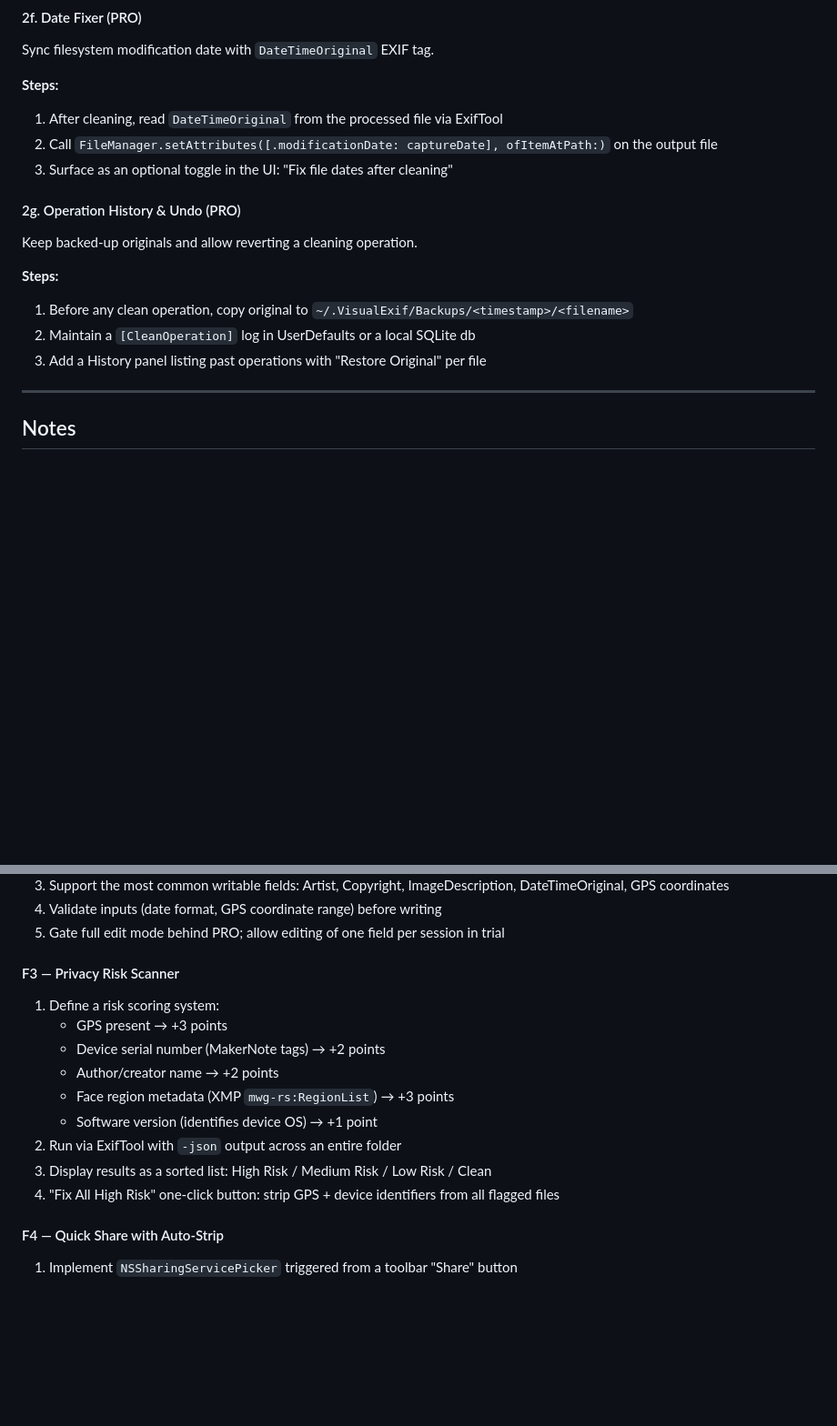
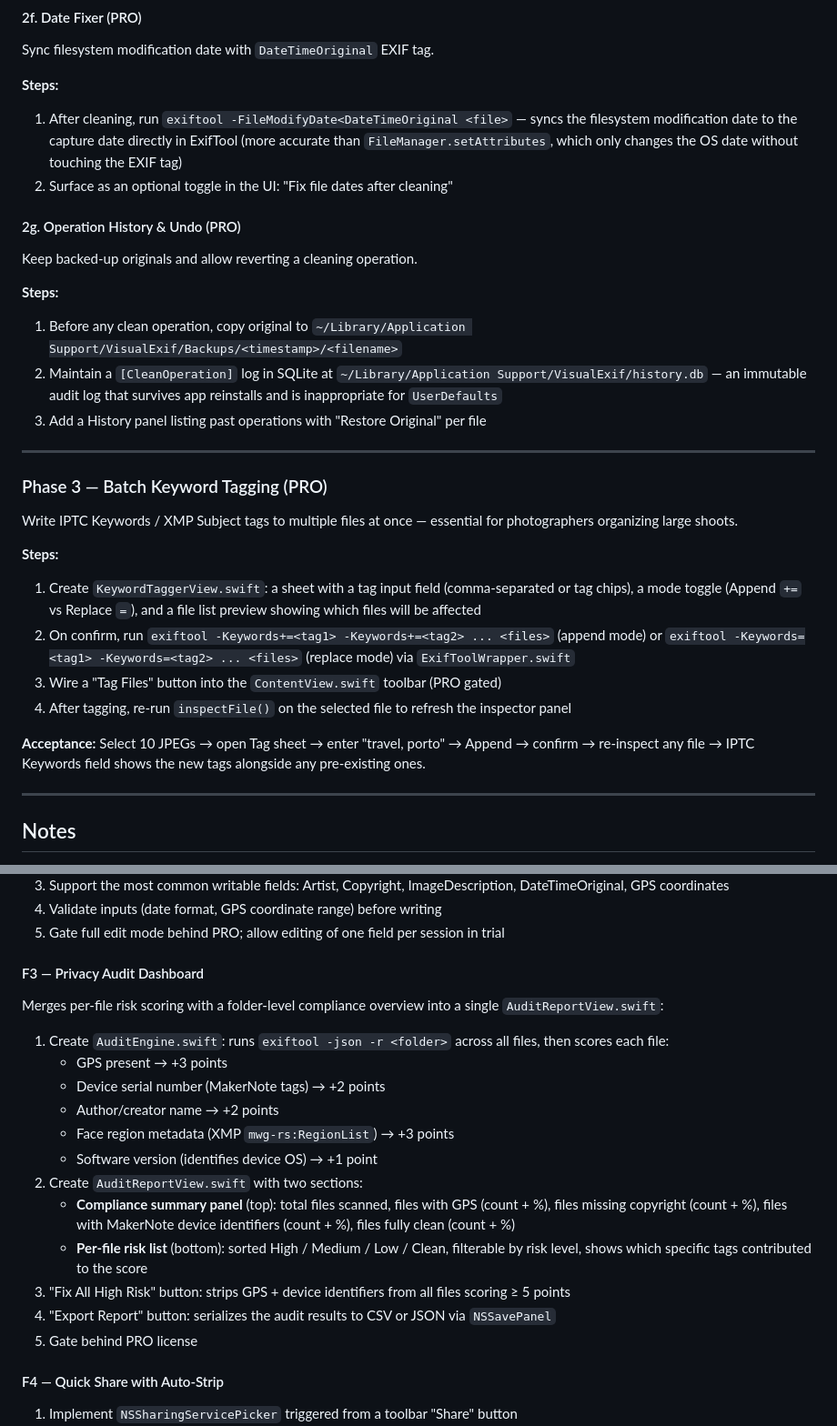
Before and after one commit to luisdanielsilva/VibeCoding-Ideas, a Markdown page: plans/IMPLEMENTATION_PLAN - VisualExif.md, 2 parts joined by grey strips. Shown at 91% size. Drawn GitHub-style; blank space fills up the shorter version.

```diff
--- a/plans/IMPLEMENTATION_PLAN - VisualExif.md
+++ b/plans/IMPLEMENTATION_PLAN - VisualExif.md
@@ -113,17 +115,29 @@ CR2, CR3, ARW, NEF, ORF, DNG — ExifTool supports these natively.
 Sync filesystem modification date with `DateTimeOriginal` EXIF tag.
 
 **Steps:**
-1. After cleaning, read `DateTimeOriginal` from the processed file via ExifTool
-2. Call `FileManager.setAttributes([.modificationDate: captureDate], ofItemAtPath:)` on the output file
-3. Surface as an optional toggle in the UI: "Fix file dates after cleaning"
+1. After cleaning, run `exiftool -FileModifyDate<DateTimeOriginal <file>` — syncs the filesystem modification date to the capture date directly in ExifTool (more accurate than `FileManager.setAttributes`, which only changes the OS date without touching the EXIF tag)
+2. Surface as an optional toggle in the UI: "Fix file dates after cleaning"
 
 #### 2g. Operation History & Undo (PRO)
 Keep backed-up originals and allow reverting a cleaning operation.
 
 **Steps:**
-1. Before any clean operation, copy original to `~/.VisualExif/Backups/<timestamp>/<filename>`
-2. Maintain a `[CleanOperation]` log in UserDefaults or a local SQLite db
+1. Before any clean operation, copy original to `~/Library/Application Support/VisualExif/Backups/<timestamp>/<filename>`
+2. Maintain a `[CleanOperation]` log in SQLite at `~/Library/Application Support/VisualExif/history.db` — an immutable audit log that survives app reinstalls and is inappropriate for `UserDefaults`
 3. Add a History panel listing past operations with "Restore Original" per file
+
+---
+
+### Phase 3 — Batch Keyword Tagging (PRO)
+Write IPTC Keywords / XMP Subject tags to multiple files at once — essential for photographers organizing large shoots.
+
+**Steps:**
+1. Create `KeywordTaggerView.swift`: a sheet with a tag input field (comma-separated or tag chips), a mode toggle (Append `+=` vs Replace `=`), and a file list preview showing which files will be affected
+2. On confirm, run `exiftool -Keywords+=<tag1> -Keywords+=<tag2> ... <files>` (append mode) or `exiftool -Keywords=<tag1> -Keywords=<tag2> ... <files>` (replace mode) via `ExifToolWrapper.swift`
+3. Wire a "Tag Files" button into the `ContentView.swift` toolbar (PRO gated)
+4. After tagging, re-run `inspectFile()` on the selected file to refresh the inspector panel
+
+**Acceptance:** Select 10 JPEGs → open Tag sheet → enter "travel, porto" → Append → confirm → re-inspect any file → IPTC Keywords field shows the new tags alongside any pre-existing ones.
 
 ---
 
@@ -169,16 +183,21 @@ ExifTool supports writing arbitrary EXIF tags (not just removing them):
 4. Validate inputs (date format, GPS coordinate range) before writing
 5. Gate full edit mode behind PRO; allow editing of one field per session in trial
 
-#### F3 — Privacy Risk Scanner
-1. Define a risk scoring system:
+#### F3 — Privacy Audit Dashboard
+Merges per-file risk scoring with a folder-level compliance overview into a single `AuditReportView.swift`:
+
+1. Create `AuditEngine.swift`: runs `exiftool -json -r <folder>` across all files, then scores each file:
    - GPS present → +3 points
    - Device serial number (MakerNote tags) → +2 points
    - Author/creator name → +2 points
    - Face region metadata (XMP `mwg-rs:RegionList`) → +3 points
    - Software version (identifies device OS) → +1 point
-2. Run via ExifTool with `-json` output across an entire folder
-3. Display results as a sorted list: High Risk / Medium Risk / Low Risk / Clean
-4. "Fix All High Risk" one-click button: strip GPS + device identifiers from all flagged files
+2. Create `AuditReportView.swift` with two sections:
+   - **Compliance summary panel** (top): total files scanned, files with GPS (count + %), files missing copyright (count + %), files with MakerNote device identifiers (count + %), files fully clean (count + %)
+   - **Per-file risk list** (bottom): sorted High / Medium / Low / Clean, filterable by risk level, shows which specific tags contributed to the score
+3. "Fix All High Risk" button: strips GPS + device identifiers from all files scoring ≥ 5 points
+4. "Export Report" button: serializes the audit results to CSV or JSON via `NSSavePanel`
+5. Gate behind PRO license
 
 #### F4 — Quick Share with Auto-Strip
 1. Implement `NSSharingServicePicker` triggered from a toolbar "Share" button
```
Also changed, not shown: other parts of plans/IMPLEMENTATION_PLAN - VisualExif.md (+41 -1 lines).
